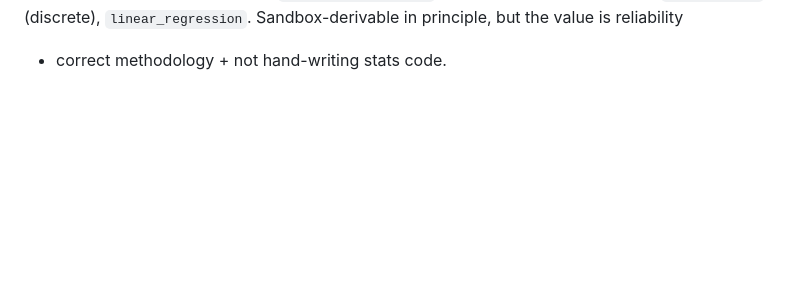
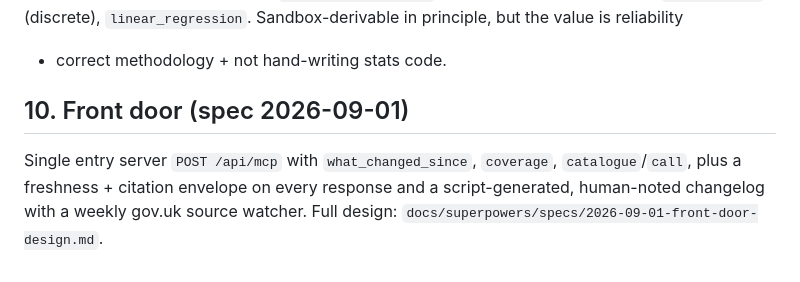
Before and after one commit to physics-star-cat/databutler, a Markdown page: docs/SPEC.md, the part around the change. GitHub-like rendering; blank space fills up the shorter version.

Commit message:
docs: front-door design spec — single /api/mcp hub, what_changed_since, freshness+cite envelope, changelog automation
Co-Authored-By: Claude Fable 5.1 <noreply@anthropic.com>
Claude-Session: https://claude.ai/code/session_01C297YQQEWVqXsdcoaPbMLc

```diff
--- a/docs/SPEC.md
+++ b/docs/SPEC.md
@@ -166,3 +166,10 @@ returns statistic, p-value, plain interpretation, and assumptions),
 `confidence_interval` (t-mean, Wilson-proportion), `bayes_update` (discrete),
 `linear_regression`. Sandbox-derivable in principle, but the value is reliability
 + correct methodology + not hand-writing stats code.
+
+## 10. Front door (spec 2026-09-01)
+
+Single entry server `POST /api/mcp` with `what_changed_since`, `coverage`,
+`catalogue`/`call`, plus a freshness + citation envelope on every response
+and a script-generated, human-noted changelog with a weekly gov.uk source
+watcher. Full design: `docs/superpowers/specs/2026-09-01-front-door-design.md`.
```
Also changed, not shown: 1 other file.
